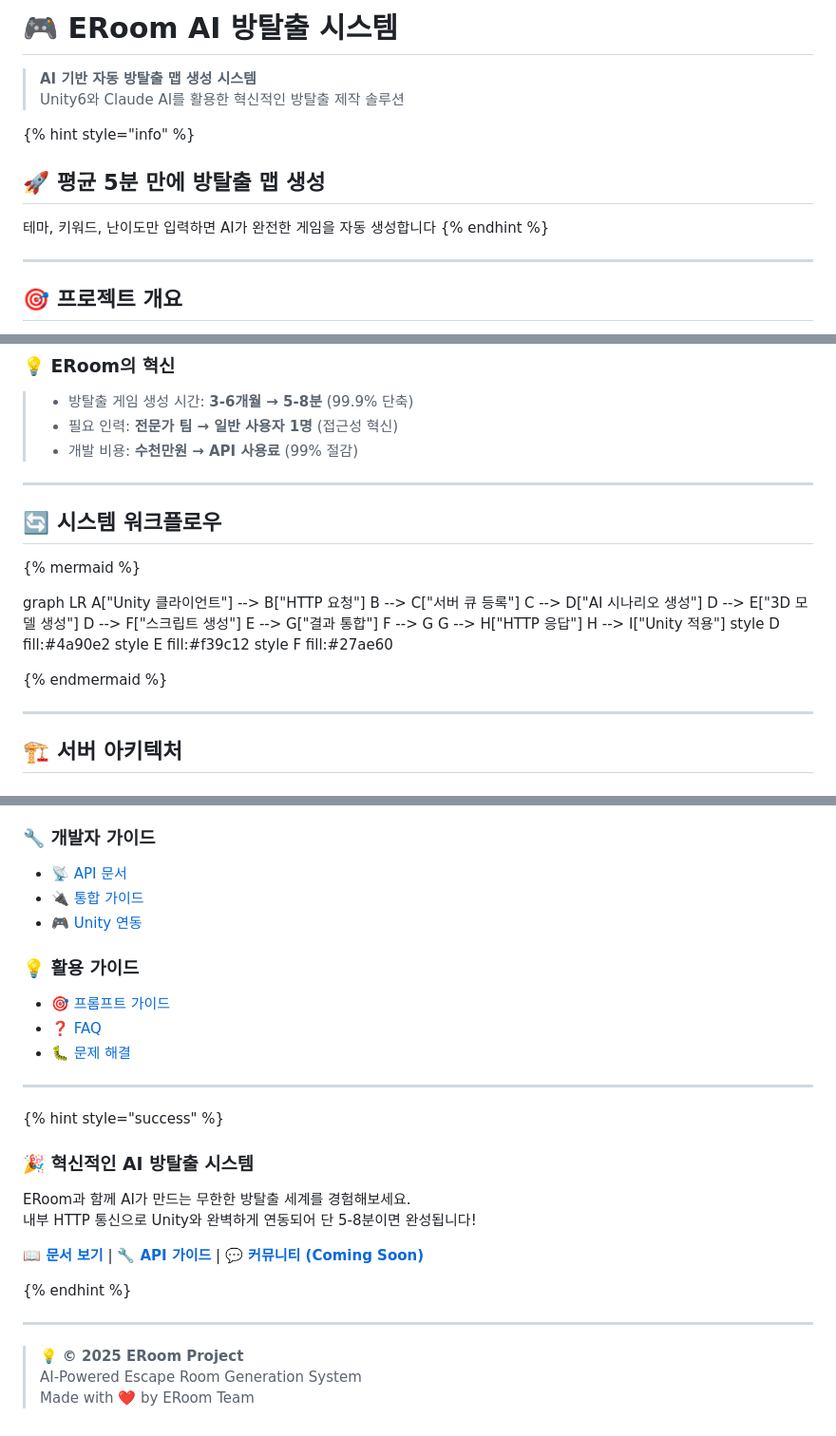
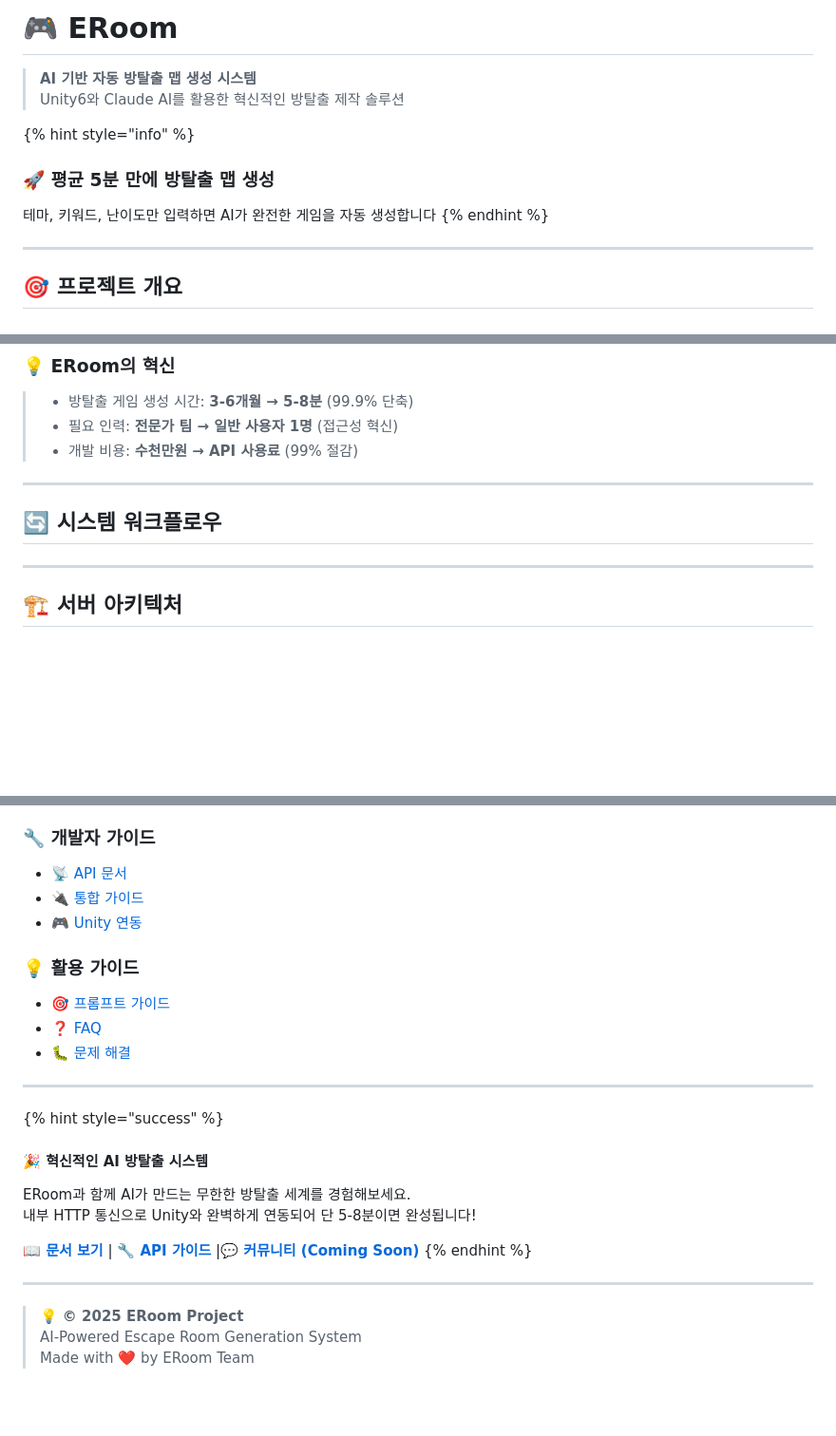
Before and after one commit to Febriez/eroom-docs, a Markdown page: README.md, 3 parts joined by grey strips. Shown: that part at 95% size. GitHub-like rendering; blank space fills up the shorter version.

```diff
--- a/README.md
+++ b/README.md
@@ -1,16 +1,15 @@
-# 🎮 ERoom AI 방탈출 시스템
+# 🎮 ERoom
 
-> **AI 기반 자동 방탈출 맵 생성 시스템**
+> **AI 기반 자동 방탈출 맵 생성 시스템**\
 > Unity6와 Claude AI를 활용한 혁신적인 방탈출 제작 솔루션
 
 {% hint style="info" %}
-
-## 🚀 **평균 5분 만에 방탈출 맵 생성**
+### 🚀 **평균 5분 만에 방탈출 맵 생성**
 
 테마, 키워드, 난이도만 입력하면 AI가 완전한 게임을 자동 생성합니다
 {% endhint %}
 
----
+***
 
 ## 🎯 프로젝트 개요
 
@@ -43,29 +60,11 @@ ERoom은 **Anthropic**사의 **Claude 4 Sonnet**과 **Meshy.AI**를 활용하여
 > * 필요 인력: **전문가 팀 → 일반 사용자 1명** (접근성 혁신)
 > * 개발 비용: **수천만원 → API 사용료** (99% 절감)
 
----
+***
 
 ## 🔄 시스템 워크플로우
 
-{% mermaid %}
-
-graph LR
-A["Unity 클라이언트"] --> B["HTTP 요청"]
-B --> C["서버 큐 등록"]
-C --> D["AI 시나리오 생성"]
-D --> E["3D 모델 생성"]
-D --> F["스크립트 생성"]
-E --> G["결과 통합"]
-F --> G
-G --> H["HTTP 응답"]
-H --> I["Unity 적용"]
-style D fill:#4a90e2
-style E fill:#f39c12
-style F fill:#27ae60
-
-{% endmermaid %}
-
----
+***
 
 ## 🏗️ 서버 아키텍처
 
@@ -313,32 +309,29 @@ curl "http://localhost:8080/room/result?ruid=room_a1b2c3d4e5f6" \
 
 ### 🔧 **개발자 가이드**
 
-- [📡 API 문서](api-reference/rest-api-spec.md)
-- [🔌 통합 가이드](integration/system-integration.md)
-- [🎮 Unity 연동](integration/unity-integration.md)
+* [📡 API 문서](api-reference/rest-api-spec.md)
+* [🔌 통합 가이드](integration/system-integration.md)
+* [🎮 Unity 연동](integration/unity-integration.md)
 
 ### 💡 **활용 가이드**
 
-- [🎯 프롬프트 가이드](usage-guide/prompt-guide.md)
-- [❓ FAQ](support/faq.md)
-- [🐛 문제 해결](support/troubleshooting.md)
+* [🎯 프롬프트 가이드](usage-guide/prompt-guide.md)
+* [❓ FAQ](support/faq.md)
+* [🐛 문제 해결](support/troubleshooting.md)
 
----
+***
 
 {% hint style="success" %}
+#### 🎉 **혁신적인 AI 방탈출 시스템**
 
-### 🎉 **혁신적인 AI 방탈출 시스템**
-
-ERoom과 함께 AI가 만드는 무한한 방탈출 세계를 경험해보세요.
+ERoom과 함께 AI가 만드는 무한한 방탈출 세계를 경험해보세요.\
 내부 HTTP 통신으로 Unity와 완벽하게 연동되어 단 5-8분이면 완성됩니다!
 
-**[📖 문서 보기](project-overview/project-introduction.md)** | **[🔧 API 가이드](api-reference/rest-api-spec.md)** |
-**[💬 커뮤니티 (Coming Soon)](https://naver.com)**
-
+[**📖 문서 보기**](project-overview/project-introduction.md) | [**🔧 API 가이드**](api-reference/rest-api-spec.md) |[**💬 커뮤니티 (Coming Soon)**](https://naver.com)
 {% endhint %}
 
----
+***
 
-> 💡 **© 2025 ERoom Project**
-> AI-Powered Escape Room Generation System
+> 💡 **© 2025 ERoom Project**\
+> AI-Powered Escape Room Generation System\
 > Made with ❤️ by ERoom Team
```
Also changed, not shown: other parts of README.md (+74 -59 lines).
